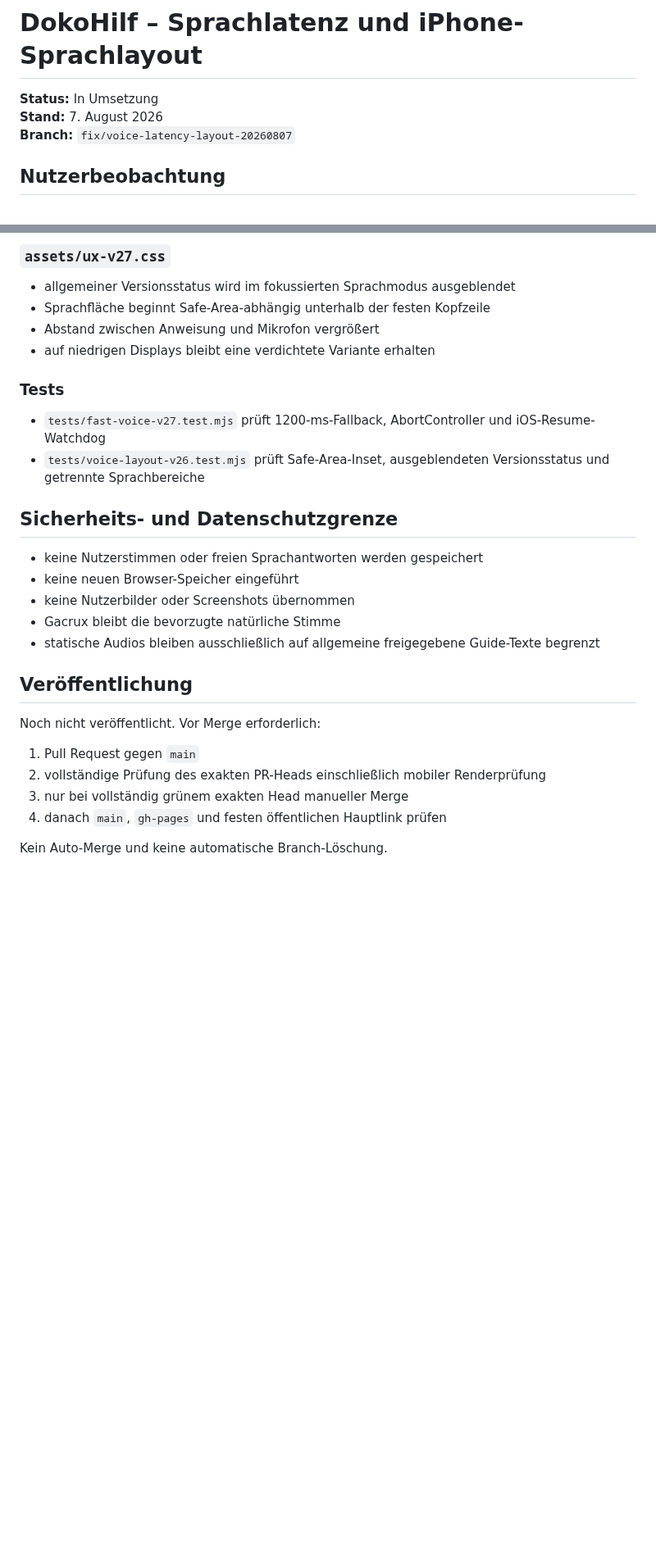
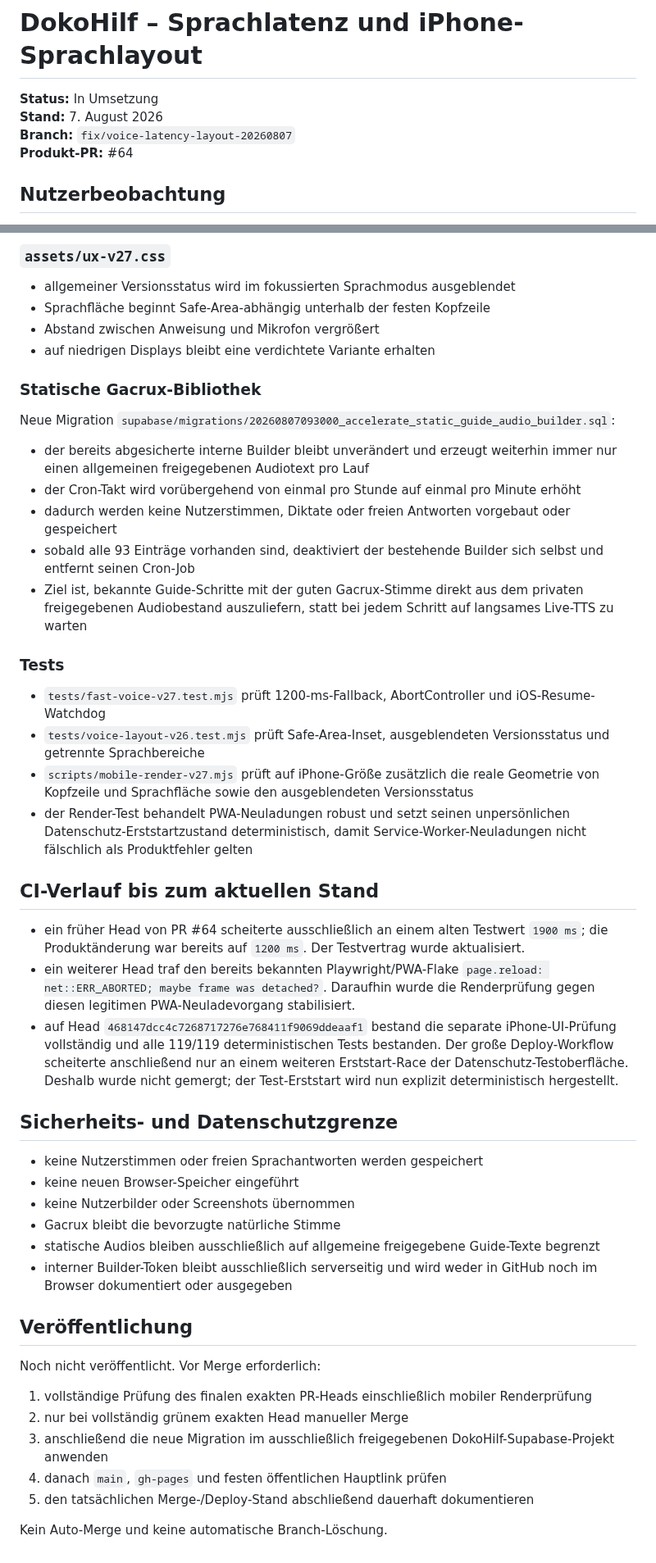
Before and after one commit to ys2mm422yb-max/DokoHilf, a Markdown page: ACTIVE_WORK_VOICE_RELIABILITY.md, 2 parts joined by grey strips. Shown at 82% size. GitHub-like rendering; blank space fills up the shorter version.

Commit message:
Dokumentiere beschleunigten statischen Sprachaufbau

```diff
--- a/ACTIVE_WORK_VOICE_RELIABILITY.md
+++ b/ACTIVE_WORK_VOICE_RELIABILITY.md
@@ -3,6 +3,7 @@
 **Status:** In Umsetzung
 **Stand:** 7. August 2026
 **Branch:** `fix/voice-latency-layout-20260807`
+**Produkt-PR:** #64
 
 ## Nutzerbeobachtung
 
@@ -55,10 +59,28 @@ Die feste Kopfzeile berücksichtigt `env(safe-area-inset-top)`, die feste `voice
 - Abstand zwischen Anweisung und Mikrofon vergrößert
 - auf niedrigen Displays bleibt eine verdichtete Variante erhalten
 
+### Statische Gacrux-Bibliothek
+
+Neue Migration `supabase/migrations/20260807093000_accelerate_static_guide_audio_builder.sql`:
+
+- der bereits abgesicherte interne Builder bleibt unverändert und erzeugt weiterhin immer nur einen allgemeinen freigegebenen Audiotext pro Lauf
+- der Cron-Takt wird vorübergehend von einmal pro Stunde auf einmal pro Minute erhöht
+- dadurch werden keine Nutzerstimmen, Diktate oder freien Antworten vorgebaut oder gespeichert
+- sobald alle 93 Einträge vorhanden sind, deaktiviert der bestehende Builder sich selbst und entfernt seinen Cron-Job
+- Ziel ist, bekannte Guide-Schritte mit der guten Gacrux-Stimme direkt aus dem privaten freigegebenen Audiobestand auszuliefern, statt bei jedem Schritt auf langsames Live-TTS zu warten
+
 ### Tests
 
 - `tests/fast-voice-v27.test.mjs` prüft 1200-ms-Fallback, AbortController und iOS-Resume-Watchdog
 - `tests/voice-layout-v26.test.mjs` prüft Safe-Area-Inset, ausgeblendeten Versionsstatus und getrennte Sprachbereiche
+- `scripts/mobile-render-v27.mjs` prüft auf iPhone-Größe zusätzlich die reale Geometrie von Kopfzeile und Sprachfläche sowie den ausgeblendeten Versionsstatus
+- der Render-Test behandelt PWA-Neuladungen robust und setzt seinen unpersönlichen Datenschutz-Erststartzustand deterministisch, damit Service-Worker-Neuladungen nicht fälschlich als Produktfehler gelten
+
+## CI-Verlauf bis zum aktuellen Stand
+
+- ein früher Head von PR #64 scheiterte ausschließlich an einem alten Testwert `1900 ms`; die Produktänderung war bereits auf `1200 ms`. Der Testvertrag wurde aktualisiert.
+- ein weiterer Head traf den bereits bekannten Playwright/PWA-Flake `page.reload: net::ERR_ABORTED; maybe frame was detached?`. Daraufhin wurde die Renderprüfung gegen diesen legitimen PWA-Neuladevorgang stabilisiert.
+- auf Head `468147dcc4c7268717276e768411f9069ddeaaf1` bestand die separate iPhone-UI-Prüfung vollständig und alle 119/119 deterministischen Tests bestanden. Der große Deploy-Workflow scheiterte anschließend nur an einem weiteren Erststart-Race der Datenschutz-Testoberfläche. Deshalb wurde nicht gemergt; der Test-Erststart wird nun explizit deterministisch hergestellt.
 
 ## Sicherheits- und Datenschutzgrenze
 
@@ -67,14 +89,16 @@ Die feste Kopfzeile berücksichtigt `env(safe-area-inset-top)`, die feste `voice
 - keine Nutzerbilder oder Screenshots übernommen
 - Gacrux bleibt die bevorzugte natürliche Stimme
 - statische Audios bleiben ausschließlich auf allgemeine freigegebene Guide-Texte begrenzt
+- interner Builder-Token bleibt ausschließlich serverseitig und wird weder in GitHub noch im Browser dokumentiert oder ausgegeben
 
 ## Veröffentlichung
 
 Noch nicht veröffentlicht. Vor Merge erforderlich:
 
-1. Pull Request gegen `main`
-2. vollständige Prüfung des exakten PR-Heads einschließlich mobiler Renderprüfung
-3. nur bei vollständig grünem exakten Head manueller Merge
+1. vollständige Prüfung des finalen exakten PR-Heads einschließlich mobiler Renderprüfung
+2. nur bei vollständig grünem exakten Head manueller Merge
+3. anschließend die neue Migration im ausschließlich freigegebenen DokoHilf-Supabase-Projekt anwenden
 4. danach `main`, `gh-pages` und festen öffentlichen Hauptlink prüfen
+5. den tatsächlichen Merge-/Deploy-Stand abschließend dauerhaft dokumentieren
 
 Kein Auto-Merge und keine automatische Branch-Löschung.
```
Also changed, not shown: other parts of ACTIVE_WORK_VOICE_RELIABILITY.md (+4 -1 lines).
